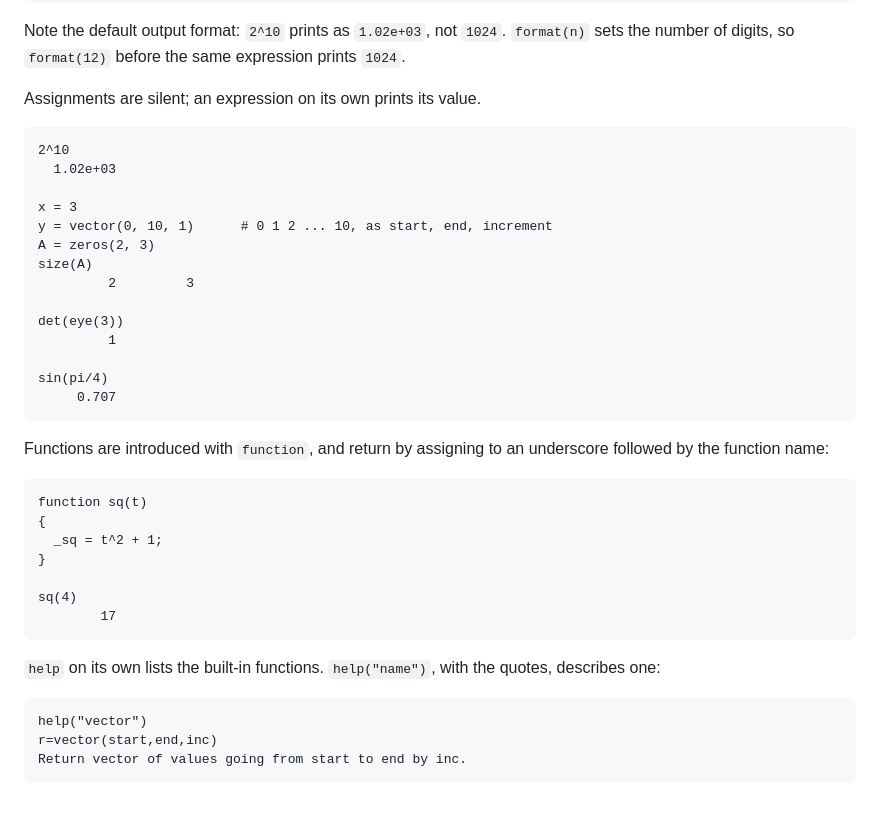
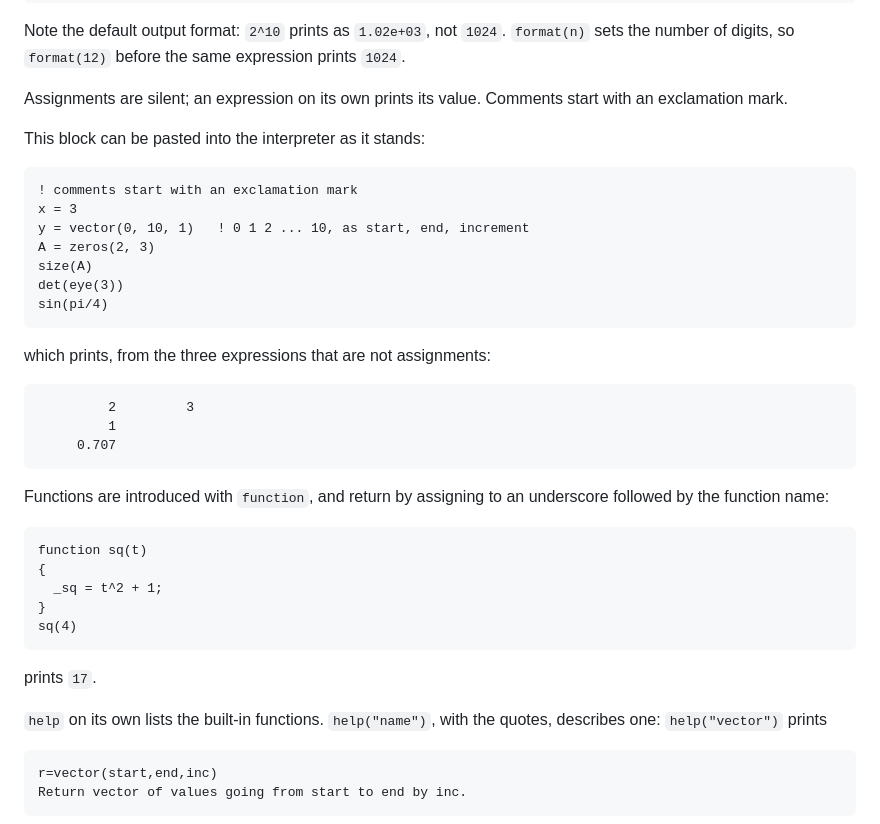
Before and after one commit to AltElmer/matc, a Markdown page: README.md, the part around the change. Rendered like a GitHub page.

Commit message:
README: use MATC comments, and make the example blocks pasteable
Two problems with the examples, both mine.

The comments used #, which MATC does not accept: it reports "Expecting
identifier, constant or leftpar" and the line is lost. MATC comments start
with an exclamation mark, as the function description syntax in doc/ already
showed. I had tested the statements without comments and then added the
comments afterwards without running them again.

The blocks also interleaved input with output, so pasting one into the
interpreter fed the output lines back as input. MATC evaluates 1.02e+03 as a
numeric literal and prints it, which is why the same values appeared twice.
Input and output are now separate: the block that is meant to be pasted
contains only input, and what it prints is shown after it.

Checked by extracting every fenced block from the README and running it
through the binary: no MATC ERROR in any of them.

````diff
--- a/README.md
+++ b/README.md
@@ -34,22 +34,25 @@ $ printf '2^10\nquit\n' | matc
 
 Note the default output format: `2^10` prints as `1.02e+03`, not `1024`. `format(n)` sets the number of digits, so `format(12)` before the same expression prints `1024`.
 
-Assignments are silent; an expression on its own prints its value.
+Assignments are silent; an expression on its own prints its value. Comments start with an exclamation mark.
+
+This block can be pasted into the interpreter as it stands:
 
 ```
-2^10
-  1.02e+03
-
+! comments start with an exclamation mark
 x = 3
-y = vector(0, 10, 1)      # 0 1 2 ... 10, as start, end, increment
+y = vector(0, 10, 1)   ! 0 1 2 ... 10, as start, end, increment
 A = zeros(2, 3)
 size(A)
+det(eye(3))
+sin(pi/4)
+```
+
+which prints, from the three expressions that are not assignments:
+
+```
          2         3
-
-det(eye(3))
          1
-
-sin(pi/4)
      0.707
 ```
 
@@ -60,15 +63,14 @@ function sq(t)
 {
   _sq = t^2 + 1;
 }
-
 sq(4)
-        17
 ```
 
-`help` on its own lists the built-in functions. `help("name")`, with the quotes, describes one:
+prints `17`.
+
+`help` on its own lists the built-in functions. `help("name")`, with the quotes, describes one: `help("vector")` prints
 
 ```
-help("vector")
 r=vector(start,end,inc)
 Return vector of values going from start to end by inc.
 ```
````
